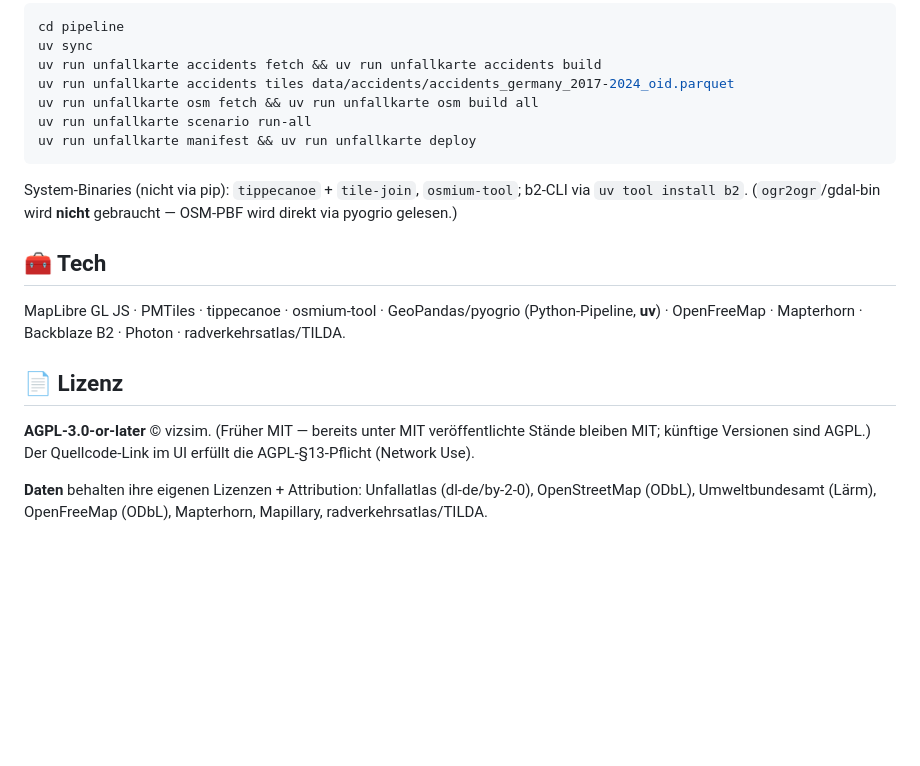
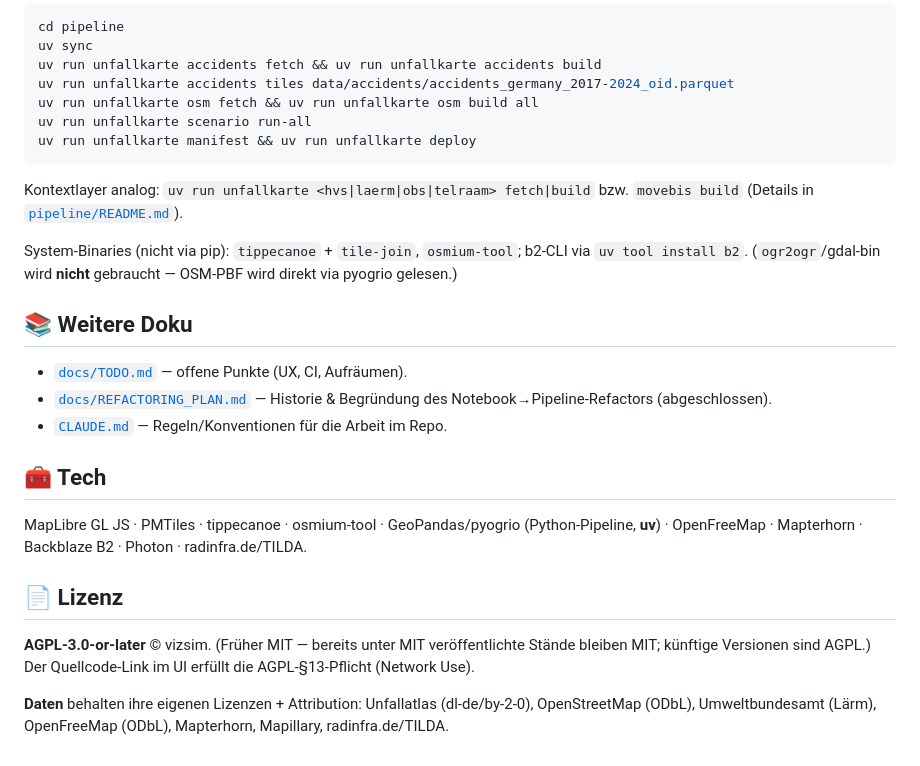
Before and after one commit to vizsim/unfallkarte, a Markdown page: README.md, the part around the change printed below. Drawn GitHub-style; blank space fills up the shorter version.

````diff
--- a/README.md
+++ b/README.md
@@ -74,14 +87,24 @@ uv run unfallkarte scenario run-all
 uv run unfallkarte manifest && uv run unfallkarte deploy
 ```
 
+Kontextlayer analog: `uv run unfallkarte <hvs|laerm|obs|telraam> fetch|build` bzw.
+`movebis build` (Details in [`pipeline/README.md`](pipeline/README.md)).
+
 System-Binaries (nicht via pip): `tippecanoe` + `tile-join`, `osmium-tool`; b2-CLI via
 `uv tool install b2`. (`ogr2ogr`/gdal-bin wird **nicht** gebraucht — OSM-PBF wird direkt
 via pyogrio gelesen.)
 
+## 📚 Weitere Doku
+
+- [`docs/TODO.md`](docs/TODO.md) — offene Punkte (UX, CI, Aufräumen).
+- [`docs/REFACTORING_PLAN.md`](docs/REFACTORING_PLAN.md) — Historie & Begründung des
+  Notebook→Pipeline-Refactors (abgeschlossen).
+- [`CLAUDE.md`](CLAUDE.md) — Regeln/Konventionen für die Arbeit im Repo.
+
 ## 🧰 Tech
 
 MapLibre GL JS · PMTiles · tippecanoe · osmium-tool · GeoPandas/pyogrio (Python-Pipeline, **uv**)
-· OpenFreeMap · Mapterhorn · Backblaze B2 · Photon · radverkehrsatlas/TILDA.
+· OpenFreeMap · Mapterhorn · Backblaze B2 · Photon · radinfra.de/TILDA.
 
 ## 📄 Lizenz
 
@@ -91,4 +114,4 @@ AGPL-§13-Pflicht (Network Use).
 
 **Daten** behalten ihre eigenen Lizenzen + Attribution: Unfallatlas (dl-de/by-2-0),
 OpenStreetMap (ODbL), Umweltbundesamt (Lärm), OpenFreeMap (ODbL), Mapterhorn, Mapillary,
-radverkehrsatlas/TILDA.
+radinfra.de/TILDA.
````
Also changed, not shown: other parts of README.md (+20 -7 lines), CLAUDE.md (+7 -5 lines), WRAPUP.md (deleted, +0 -26 lines), docs/TODO.md (added, +50 -0 lines), pipeline/README.md (+13 -7 lines), docs/REFACTORING_PLAN.md (renamed from REFACTORING_PLAN.md), docs/screenshot.png (added), 4 other files.
